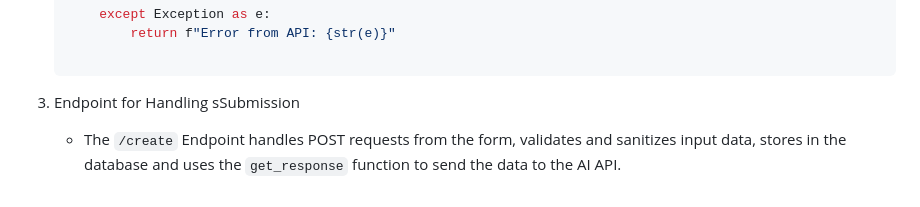
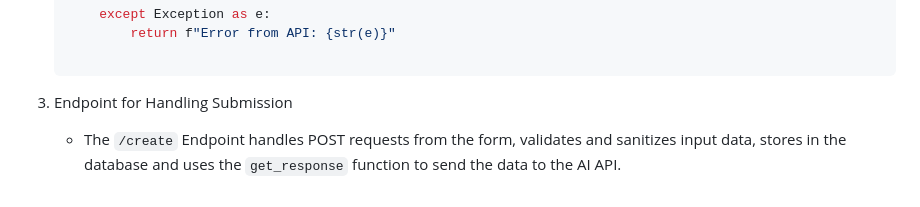
Before and after one commit to Kipouralkis/Taxfiler_AssessmentProject, a Markdown page: README.md, the part around the change. Rendered like a GitHub page.

````diff
--- a/README.md
+++ b/README.md
@@ -145,6 +145,6 @@ The steps taken to integrate the model into the application were
 
     ```
 
-3. Endpoint for Handling sSubmission
+3. Endpoint for Handling Submission
 
     - The `/create` Endpoint handles POST requests from the form, validates and sanitizes input data, stores in the database and uses the `get_response` function to send the data to the AI API.
````
